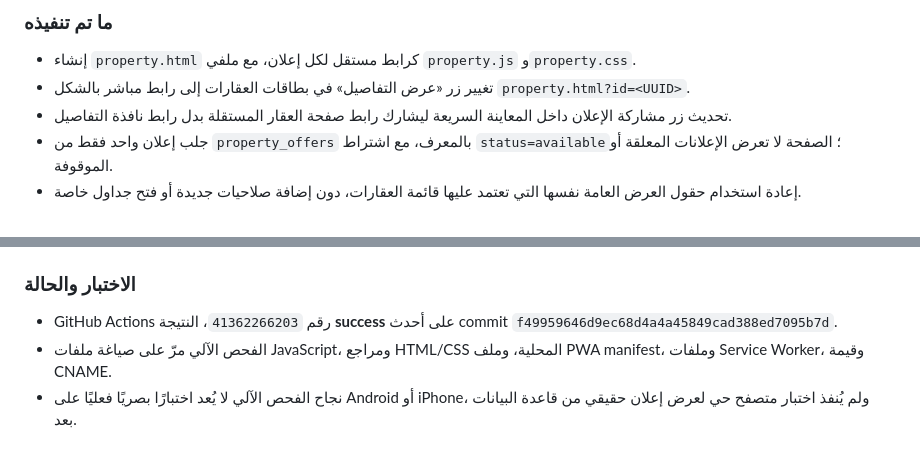
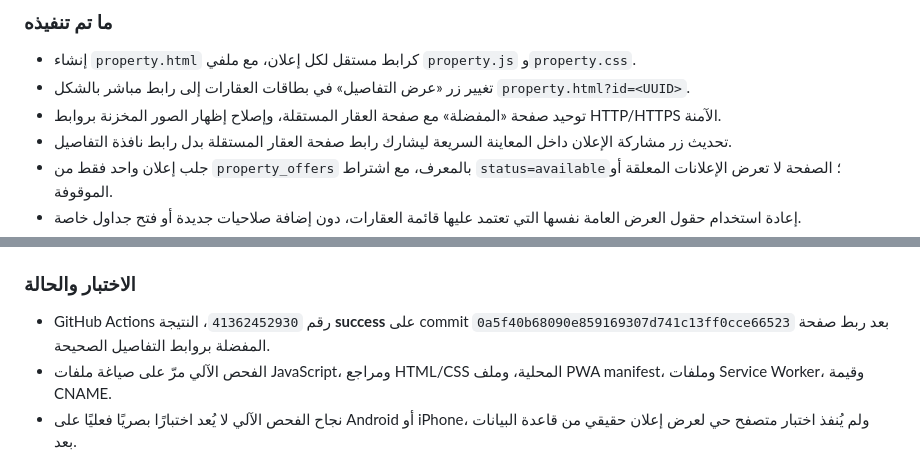
Before and after one commit to layan555914/layan_new, a Markdown page: _review/TEST_REPORT_20261101.md, 2 parts joined by grey strips. Drawn GitHub-style.

Commit message:
Document favorites integration with standalone property details

```diff
--- a/_review/TEST_REPORT_20261101.md
+++ b/_review/TEST_REPORT_20261101.md
@@ -303,6 +303,7 @@
 ### ما تم تنفيذه
 - إنشاء `property.html` كرابط مستقل لكل إعلان، مع ملفي `property.js` و`property.css`.
 - تغيير زر «عرض التفاصيل» في بطاقات العقارات إلى رابط مباشر بالشكل `property.html?id=<UUID>`.
+- توحيد صفحة «المفضلة» مع صفحة العقار المستقلة، وإصلاح إظهار الصور المخزنة بروابط HTTP/HTTPS الآمنة.
 - تحديث زر مشاركة الإعلان داخل المعاينة السريعة ليشارك رابط صفحة العقار المستقلة بدل رابط نافذة التفاصيل.
 - جلب إعلان واحد فقط من `property_offers` بالمعرف، مع اشتراط `status=available`؛ الصفحة لا تعرض الإعلانات المعلقة أو الموقوفة.
 - إعادة استخدام حقول العرض العامة نفسها التي تعتمد عليها قائمة العقارات، دون إضافة صلاحيات جديدة أو فتح جداول خاصة.
@@ -314,7 +315,7 @@
 - توسيع فحص الملفات الثابتة ليشمل `property.html` و`property.css`.
 
 ### الاختبار والحالة
-- GitHub Actions رقم `41362266203`، النتيجة **success** على أحدث commit `f49959646d9ec68d4a4a45849cad388ed7095b7d`.
+- GitHub Actions رقم `41362452930`، النتيجة **success** على commit `0a5f40b68090e859169307d741c13ff0cce66523` بعد ربط صفحة المفضلة بروابط التفاصيل الصحيحة.
 - الفحص الآلي مرّ على صياغة ملفات JavaScript، ومراجع HTML/CSS المحلية، وملف PWA manifest، وملفات Service Worker، وقيمة CNAME.
 - نجاح الفحص الآلي لا يُعد اختبارًا بصريًا فعليًا على Android أو iPhone، ولم يُنفذ اختبار متصفح حي لعرض إعلان حقيقي من قاعدة البيانات بعد.
 - عنوان الصفحة والبيانات الوصفية تتحدث داخل المتصفح بعد تحميل الإعلان. معاينة المشاركة الغنية لكل إعلان على تطبيقات التواصل قد تحتاج لاحقًا إلى توليد Open Graph مسبقًا على الخادم أو طبقة نشر؛ الاستضافة الثابتة الحالية لا تولّد HTML مستقلًا لكل إعلان من جهة الخادم.
```
